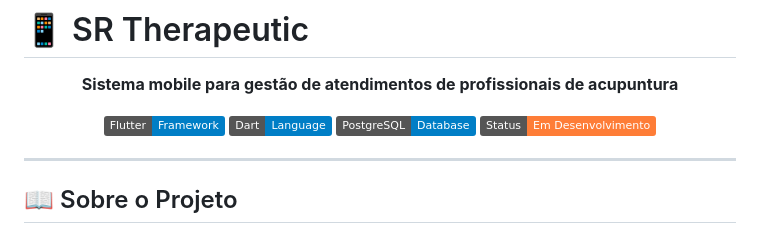
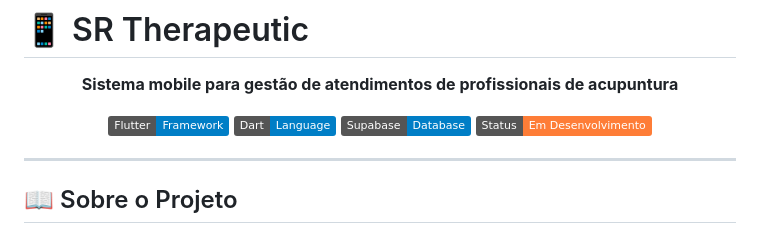
Before and after one commit to wignerpires/SR-Therapeutic, a Markdown page: README.md, the part around the change. Drawn GitHub-style; badges without logos.

```diff
--- a/README.md
+++ b/README.md
@@ -7,7 +7,7 @@
 <p align="center">
   <img src="https://img.shields.io/badge/Flutter-Framework-blue?logo=flutter">
   <img src="https://img.shields.io/badge/Dart-Language-blue?logo=dart">
-  <img src="https://img.shields.io/badge/PostgreSQL-Database-blue?logo=postgresql">
+  <img src="https://img.shields.io/badge/Supabase-Database-blue?logo=postgresql">
   <img src="https://img.shields.io/badge/Status-Em%20Desenvolvimento-orange">
 </p>
 
```
